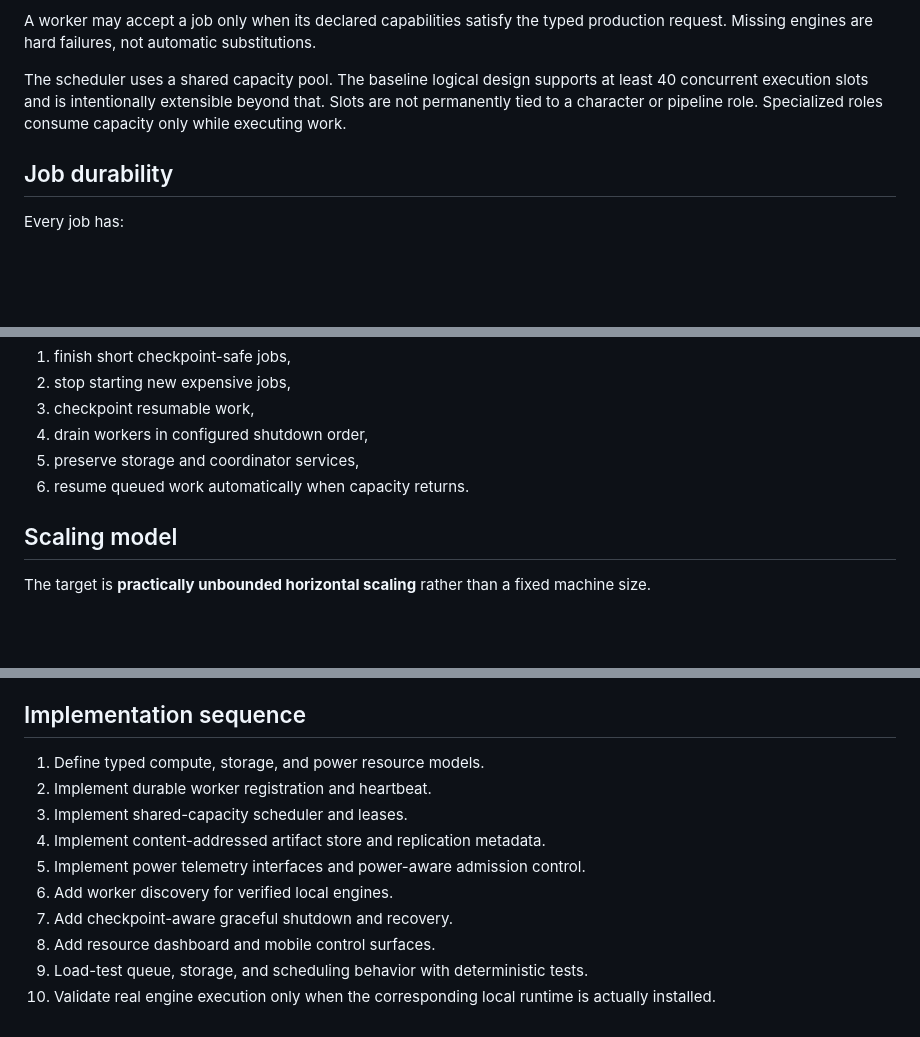
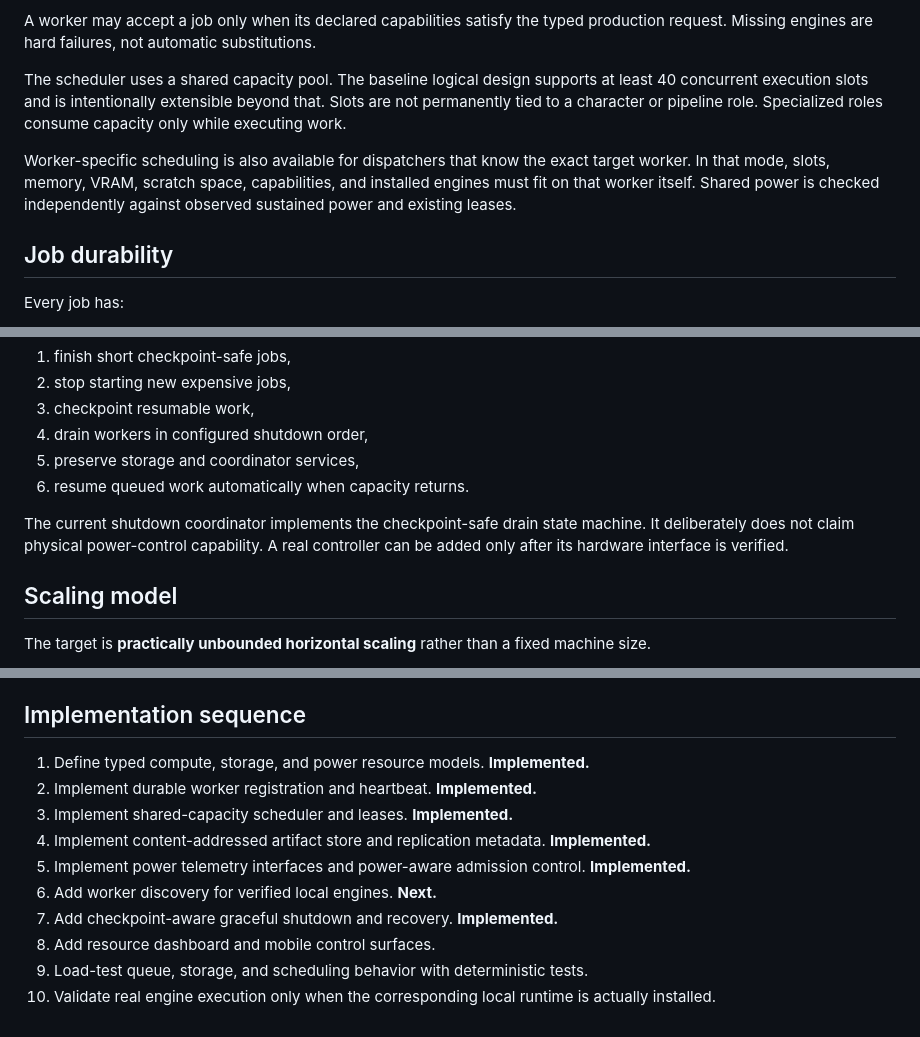
Before and after one commit to DocSentinelX12/Sasquatch-Story-Studio, a Markdown page: docs/INFINITE_SCALE_ARCHITECTURE.md, 3 parts joined by grey strips. Drawn GitHub-style; blank space fills up the shorter version.

Commit message:
Record implemented elastic infrastructure phases

```diff
--- a/docs/INFINITE_SCALE_ARCHITECTURE.md
+++ b/docs/INFINITE_SCALE_ARCHITECTURE.md
@@ -70,6 +70,8 @@ A worker may accept a job only when its declared capabilities satisfy the typed
 
 The scheduler uses a shared capacity pool. The baseline logical design supports at least 40 concurrent execution slots and is intentionally extensible beyond that. Slots are not permanently tied to a character or pipeline role. Specialized roles consume capacity only while executing work.
 
+Worker-specific scheduling is also available for dispatchers that know the exact target worker. In that mode, slots, memory, VRAM, scratch space, capabilities, and installed engines must fit on that worker itself. Shared power is checked independently against observed sustained power and existing leases.
+
 ## Job durability
 
 Every job has:
@@ -133,6 +135,8 @@ When power becomes constrained, the scheduler can:
 5. preserve storage and coordinator services,
 6. resume queued work automatically when capacity returns.
 
+The current shutdown coordinator implements the checkpoint-safe drain state machine. It deliberately does not claim physical power-control capability. A real controller can be added only after its hardware interface is verified.
+
 ## Scaling model
 
 The target is **practically unbounded horizontal scaling** rather than a fixed machine size.
@@ -163,13 +167,13 @@ Infrastructure scaling is subordinate to story fidelity. No scheduler optimizati
 
 ## Implementation sequence
 
-1. Define typed compute, storage, and power resource models.
-2. Implement durable worker registration and heartbeat.
-3. Implement shared-capacity scheduler and leases.
-4. Implement content-addressed artifact store and replication metadata.
-5. Implement power telemetry interfaces and power-aware admission control.
-6. Add worker discovery for verified local engines.
-7. Add checkpoint-aware graceful shutdown and recovery.
+1. Define typed compute, storage, and power resource models. **Implemented.**
+2. Implement durable worker registration and heartbeat. **Implemented.**
+3. Implement shared-capacity scheduler and leases. **Implemented.**
+4. Implement content-addressed artifact store and replication metadata. **Implemented.**
+5. Implement power telemetry interfaces and power-aware admission control. **Implemented.**
+6. Add worker discovery for verified local engines. **Next.**
+7. Add checkpoint-aware graceful shutdown and recovery. **Implemented.**
 8. Add resource dashboard and mobile control surfaces.
 9. Load-test queue, storage, and scheduling behavior with deterministic tests.
 10. Validate real engine execution only when the corresponding local runtime is actually installed.
```
